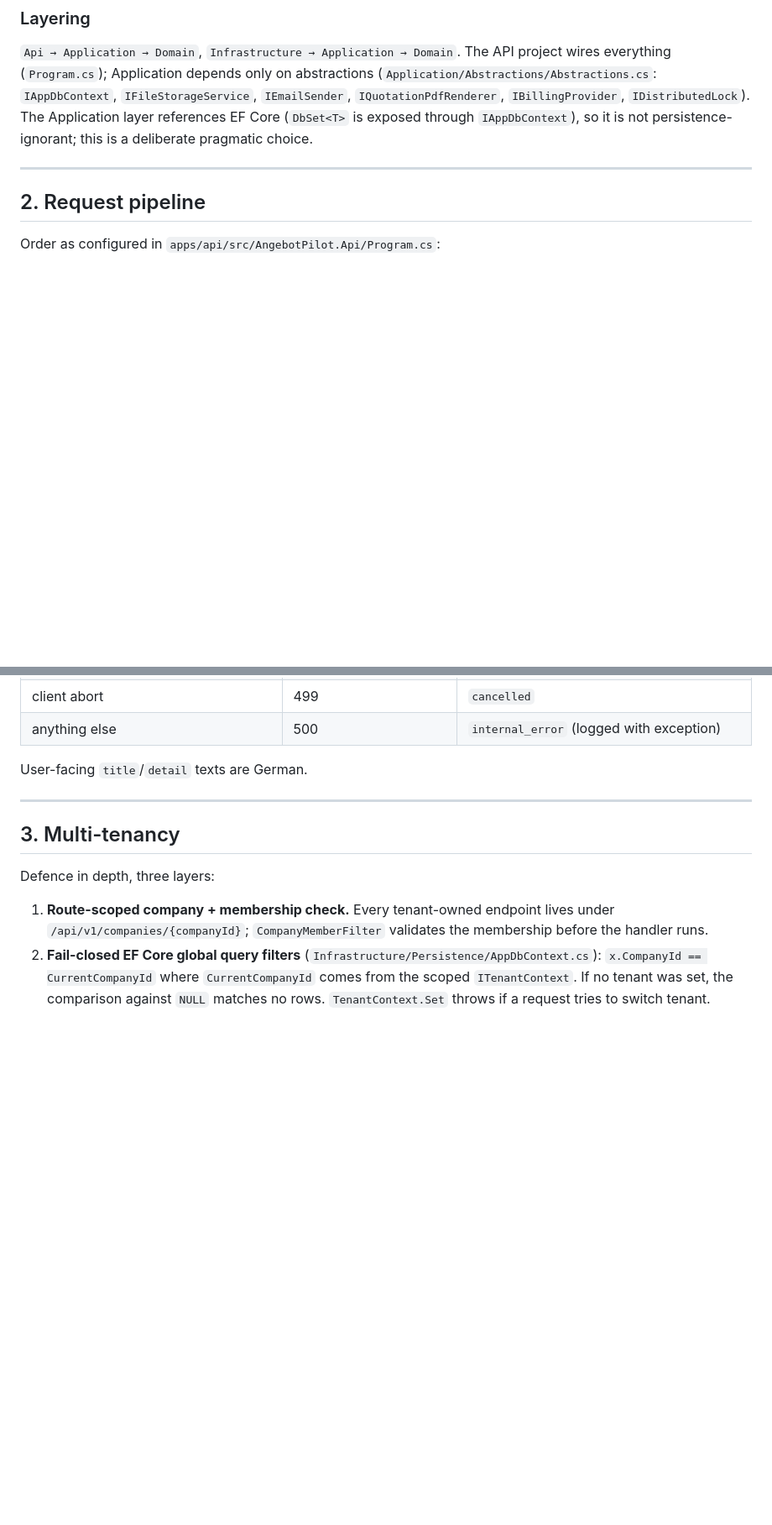
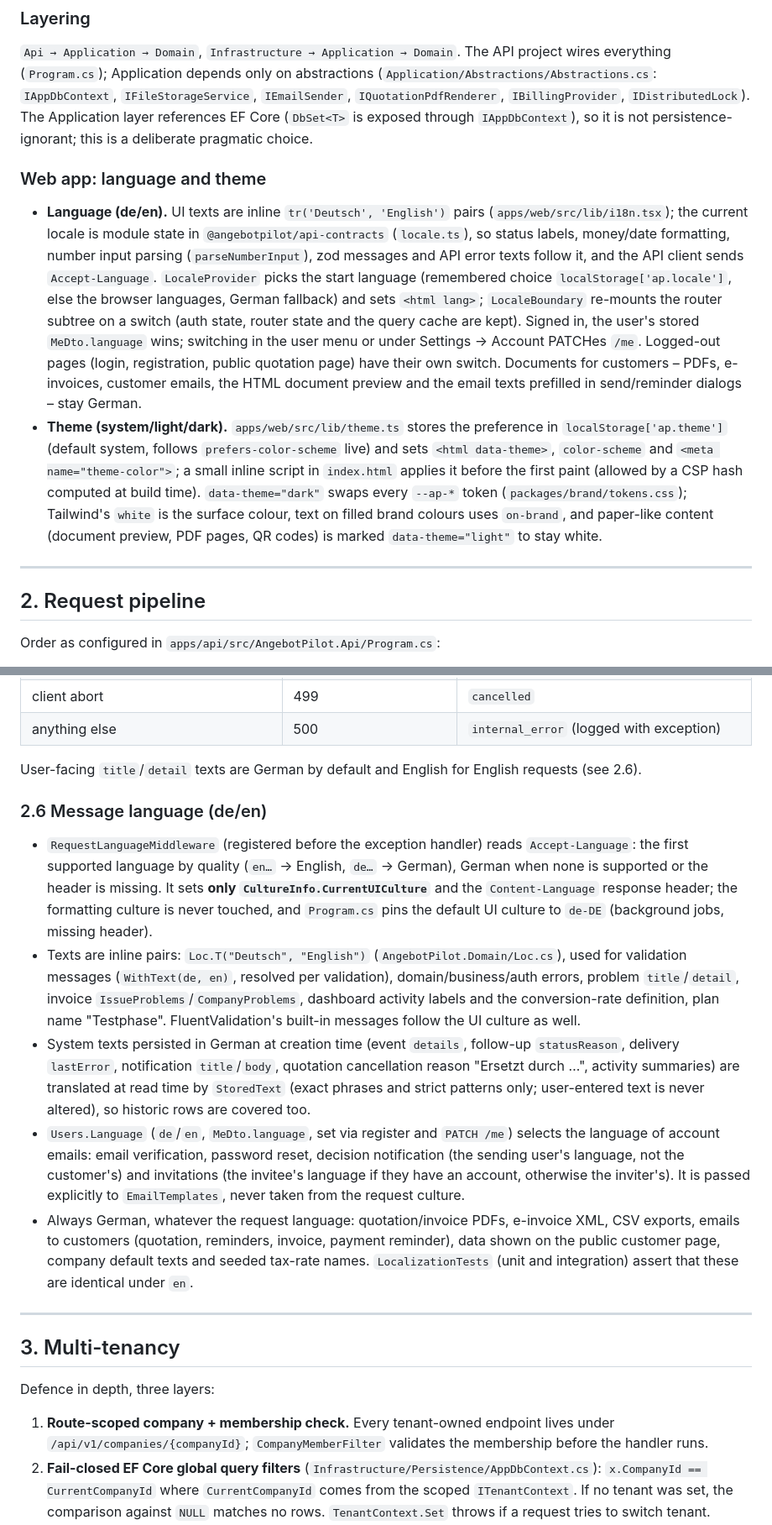
Before and after one commit to metur100/Angebot.Pilot, a Markdown page: docs/architecture/ARCHITECTURE.md, 2 parts joined by grey strips. Shown at 84% size. Rendered like a GitHub page; blank space fills up the shorter version.

```diff
--- a/docs/architecture/ARCHITECTURE.md
+++ b/docs/architecture/ARCHITECTURE.md
@@ -63,6 +63,24 @@ flowchart LR
 `IAppDbContext`, `IFileStorageService`, `IEmailSender`, `IQuotationPdfRenderer`, `IBillingProvider`,
 `IDistributedLock`). The Application layer references EF Core (`DbSet<T>` is exposed through `IAppDbContext`), so it
 is not persistence-ignorant; this is a deliberate pragmatic choice.
+
+### Web app: language and theme
+
+- **Language (de/en).** UI texts are inline `tr('Deutsch', 'English')` pairs (`apps/web/src/lib/i18n.tsx`); the current
+  locale is module state in `@angebotpilot/api-contracts` (`locale.ts`), so status labels, money/date formatting,
+  number input parsing (`parseNumberInput`), zod messages and API error texts follow it, and the API client sends
+  `Accept-Language`. `LocaleProvider` picks the start language (remembered choice `localStorage['ap.locale']`, else the
+  browser languages, German fallback) and sets `<html lang>`; `LocaleBoundary` re-mounts the router subtree on a switch
+  (auth state, router state and the query cache are kept). Signed in, the user's stored `MeDto.language` wins; switching
+  in the user menu or under Settings → Account PATCHes `/me`. Logged-out pages (login, registration, public quotation
+  page) have their own switch. Documents for customers – PDFs, e-invoices, customer emails, the HTML document preview
+  and the email texts prefilled in send/reminder dialogs – stay German.
+- **Theme (system/light/dark).** `apps/web/src/lib/theme.ts` stores the preference in `localStorage['ap.theme']` (default
+  system, follows `prefers-color-scheme` live) and sets `<html data-theme>`, `color-scheme` and `<meta name="theme-color">`;
+  a small inline script in `index.html` applies it before the first paint (allowed by a CSP hash computed at build time).
+  `data-theme="dark"` swaps every `--ap-*` token (`packages/brand/tokens.css`); Tailwind's `white` is the surface colour,
+  text on filled brand colours uses `on-brand`, and paper-like content (document preview, PDF pages, QR codes) is marked
+  `data-theme="light"` to stay white.
 
 ---
 
@@ -158,7 +176,29 @@ trace:
 | client abort | 499 | `cancelled` |
 | anything else | 500 | `internal_error` (logged with exception) |
 
-User-facing `title`/`detail` texts are German.
+User-facing `title`/`detail` texts are German by default and English for English requests (see 2.6).
+
+### 2.6 Message language (de/en)
+
+- `RequestLanguageMiddleware` (registered before the exception handler) reads `Accept-Language`: the first supported
+  language by quality (`en…` → English, `de…` → German), German when none is supported or the header is missing. It sets
+  **only `CultureInfo.CurrentUICulture`** and the `Content-Language` response header; the formatting culture is never
+  touched, and `Program.cs` pins the default UI culture to `de-DE` (background jobs, missing header).
+- Texts are inline pairs: `Loc.T("Deutsch", "English")` (`AngebotPilot.Domain/Loc.cs`), used for validation messages
+  (`WithText(de, en)`, resolved per validation), domain/business/auth errors, problem `title`/`detail`, invoice
+  `IssueProblems`/`CompanyProblems`, dashboard activity labels and the conversion-rate definition, plan name "Testphase".
+  FluentValidation's built-in messages follow the UI culture as well.
+- System texts persisted in German at creation time (event `details`, follow-up `statusReason`, delivery `lastError`,
+  notification `title`/`body`, quotation cancellation reason "Ersetzt durch …", activity summaries) are translated at
+  read time by `StoredText` (exact phrases and strict patterns only; user-entered text is never altered), so historic
+  rows are covered too.
+- `Users.Language` (`de`/`en`, `MeDto.language`, set via register and `PATCH /me`) selects the language of account
+  emails: email verification, password reset, decision notification (the sending user's language, not the customer's)
+  and invitations (the invitee's language if they have an account, otherwise the inviter's). It is passed explicitly to
+  `EmailTemplates`, never taken from the request culture.
+- Always German, whatever the request language: quotation/invoice PDFs, e-invoice XML, CSV exports, emails to customers
+  (quotation, reminders, invoice, payment reminder), data shown on the public customer page, company default texts
+  and seeded tax-rate names. `LocalizationTests` (unit and integration) assert that these are identical under `en`.
 
 ---
 
```
Also changed, not shown: other parts of docs/architecture/ARCHITECTURE.md (+1 -1 lines), README.md (+1 -1 lines).
